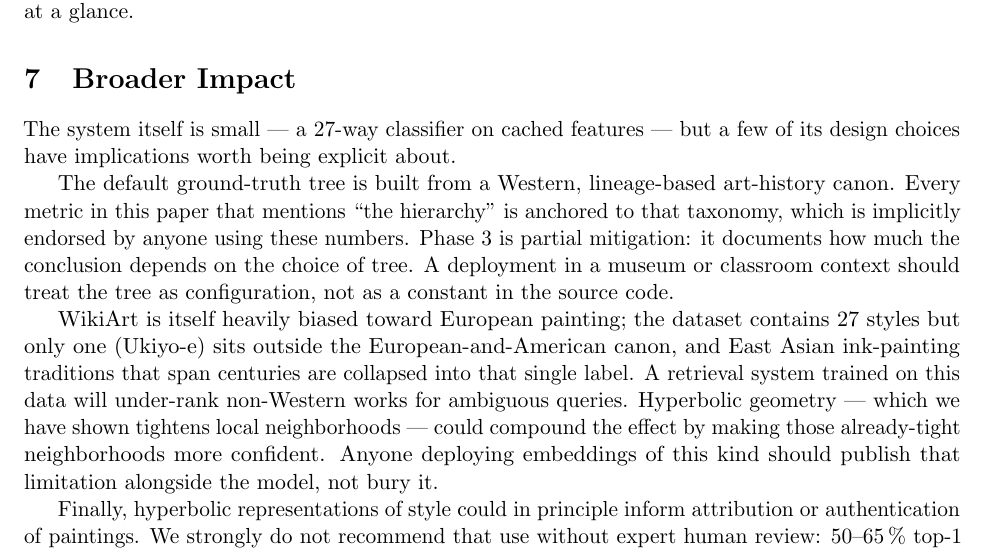
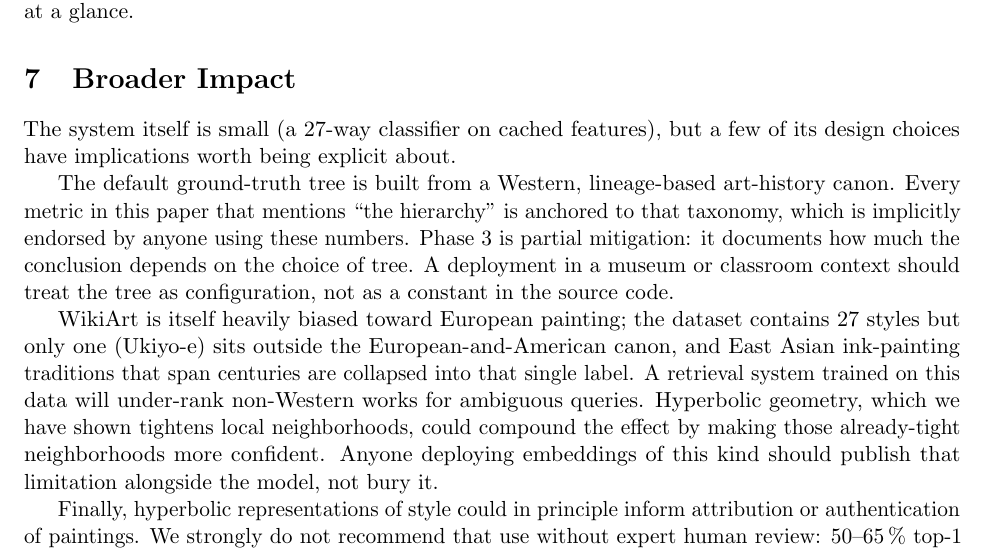
Before and after one commit to pgrindehollevik-harvard/hyperbolic, a LaTeX paper (docs/main.tex, which reads docs/sections/broader_impact.tex): part of page 15 of 17, cut so that both start at the same text. Compiled offline with pdfLaTeX.

Commit message:
De-LLM pass: replace em-dash asides in broader_impact.tex
Convert two paired em-dash asides to parenthetical and
comma-set constructions per the de-LLM style guide §A.

Co-Authored-By: Claude Opus 4.7 <noreply@anthropic.com>

```diff
--- a/docs/sections/broader_impact.tex
+++ b/docs/sections/broader_impact.tex
@@ -1,8 +1,8 @@
 \section{Broader Impact}
 \label{sec:impact}
 
-The system itself is small --- a 27-way classifier on cached features
---- but a few of its design choices have implications worth being
+The system itself is small (a 27-way classifier on cached features),
+but a few of its design choices have implications worth being
 explicit about.
 
 The default ground-truth tree is built from a Western, lineage-based
@@ -18,8 +18,8 @@ contains 27 styles but only one (Ukiyo-e) sits outside the
 European-and-American canon, and East Asian ink-painting traditions
 that span centuries are collapsed into that single label. A retrieval
 system trained on this data will under-rank non-Western works for
-ambiguous queries. Hyperbolic geometry --- which we have shown tightens
-local neighborhoods --- could compound the effect by making those
+ambiguous queries. Hyperbolic geometry, which we have shown tightens
+local neighborhoods, could compound the effect by making those
 already-tight neighborhoods more confident. Anyone deploying
 embeddings of this kind should publish that limitation alongside the
 model, not bury it.
```
